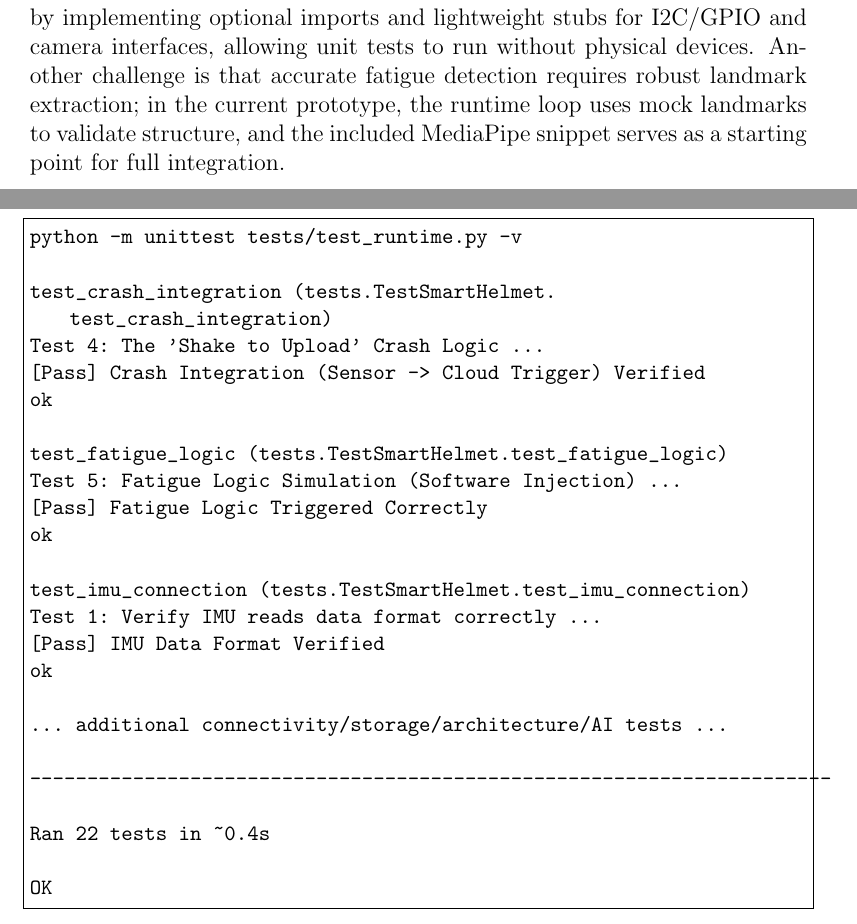
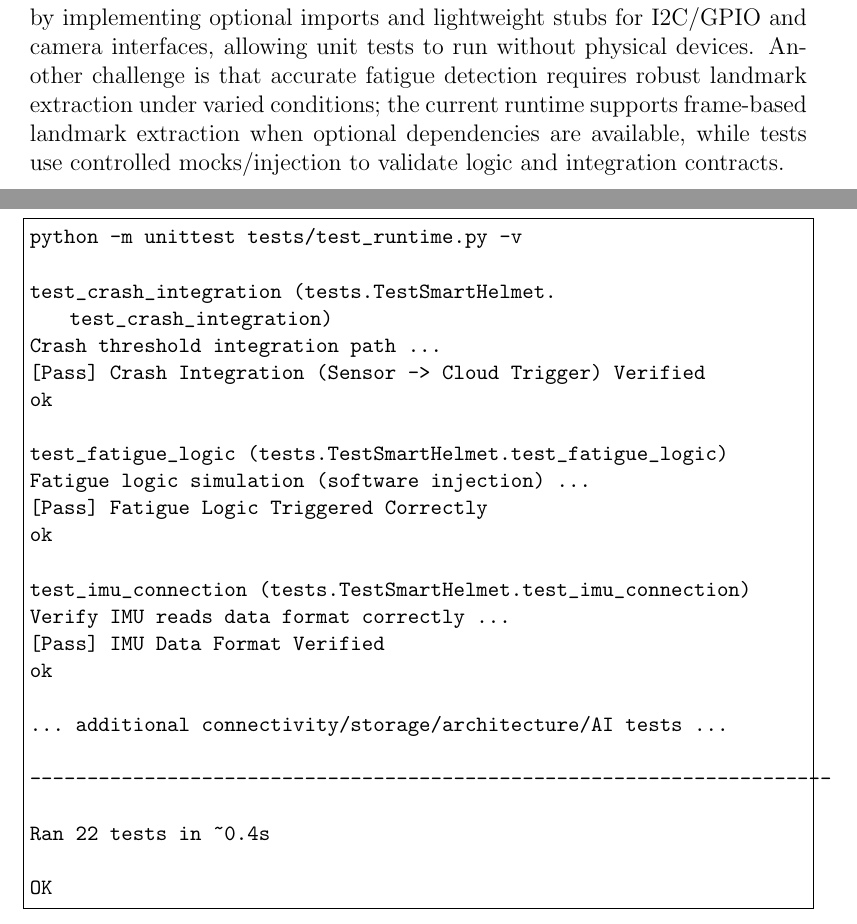
Before and after one commit to binGhzal/SeniorProject, a LaTeX thesis (docs/report/sgp2-report.tex): two parts of pages 13 and 23 of 23, joined at a grey line, cut so that both start at the same text. Compiled offline with pdfLaTeX.

Commit message:
Refine report wording for runtime consistency and test output

```diff
--- a/docs/report/sgp2-report.tex
+++ b/docs/report/sgp2-report.tex
@@ -227,7 +227,7 @@ The implementation uses:
 
 \section{Challenges and Solutions}
 
-Key challenges during development included hardware-specific dependencies and the need to run tests on non-embedded machines. This was addressed by implementing optional imports and lightweight stubs for I2C/GPIO and camera interfaces, allowing unit tests to run without physical devices. Another challenge is that accurate fatigue detection requires robust landmark extraction; in the current prototype, the runtime loop uses mock landmarks to validate structure, and the included MediaPipe snippet serves as a starting point for full integration.
+Key challenges during development included hardware-specific dependencies and the need to run tests on non-embedded machines. This was addressed by implementing optional imports and lightweight stubs for I2C/GPIO and camera interfaces, allowing unit tests to run without physical devices. Another challenge is that accurate fatigue detection requires robust landmark extraction under varied conditions; the current runtime supports frame-based landmark extraction when optional dependencies are available, while tests use controlled mocks/injection to validate logic and integration contracts.
 
 % ----------------------------------
 \clearpage
@@ -425,17 +425,17 @@ The following is an example of the expected console output from running the unit
 python -m unittest tests/test_runtime.py -v
 
 test_crash_integration (tests.TestSmartHelmet.test_crash_integration)
-Test 4: The 'Shake to Upload' Crash Logic ...
+Crash threshold integration path ...
 [Pass] Crash Integration (Sensor -> Cloud Trigger) Verified
 ok
 
 test_fatigue_logic (tests.TestSmartHelmet.test_fatigue_logic)
-Test 5: Fatigue Logic Simulation (Software Injection) ...
+Fatigue logic simulation (software injection) ...
 [Pass] Fatigue Logic Triggered Correctly
 ok
 
 test_imu_connection (tests.TestSmartHelmet.test_imu_connection)
-Test 1: Verify IMU reads data format correctly ...
+Verify IMU reads data format correctly ...
 [Pass] IMU Data Format Verified
 ok
 
```
Also changed, not shown: docs/report/sgp2-report.tex (2 more changed lines).
